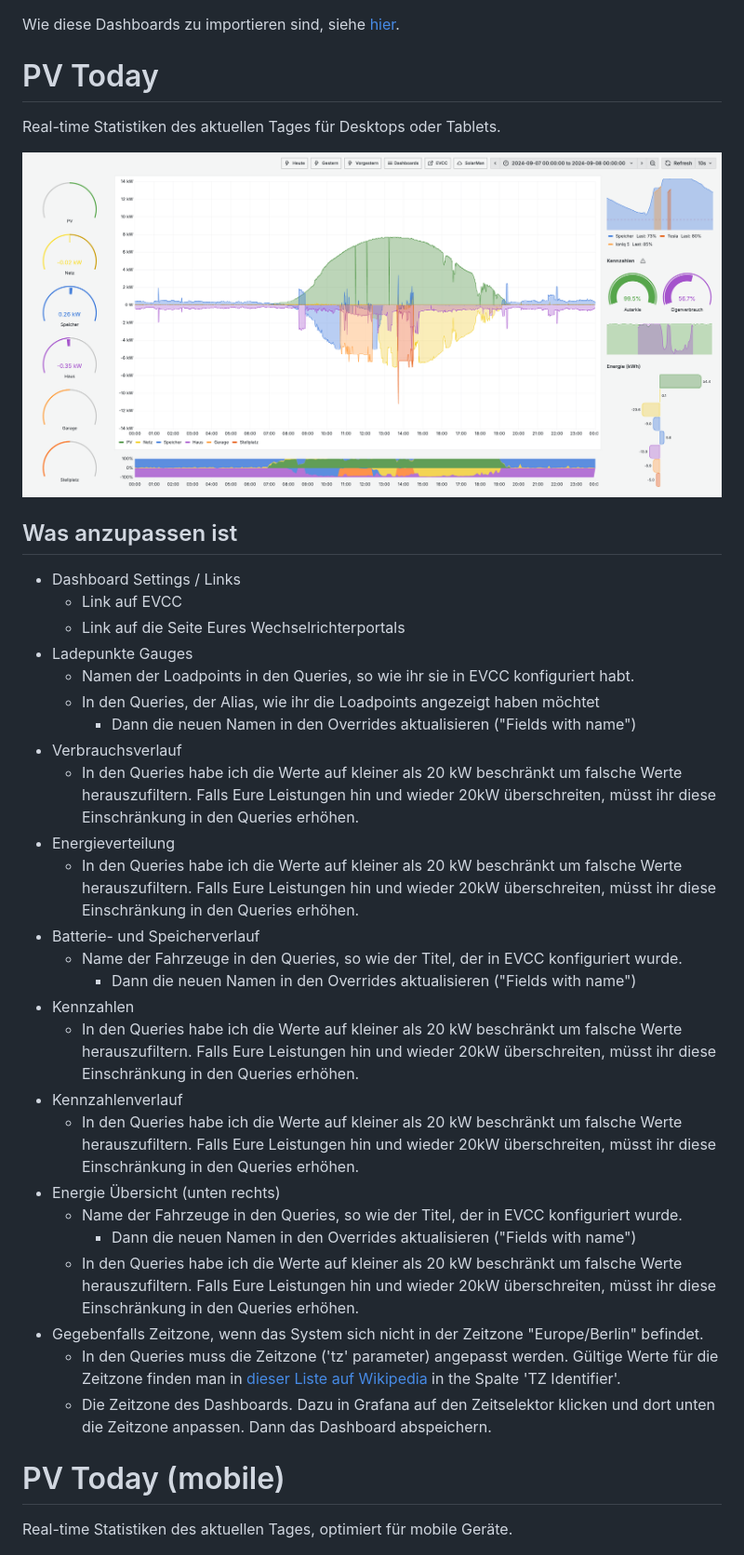
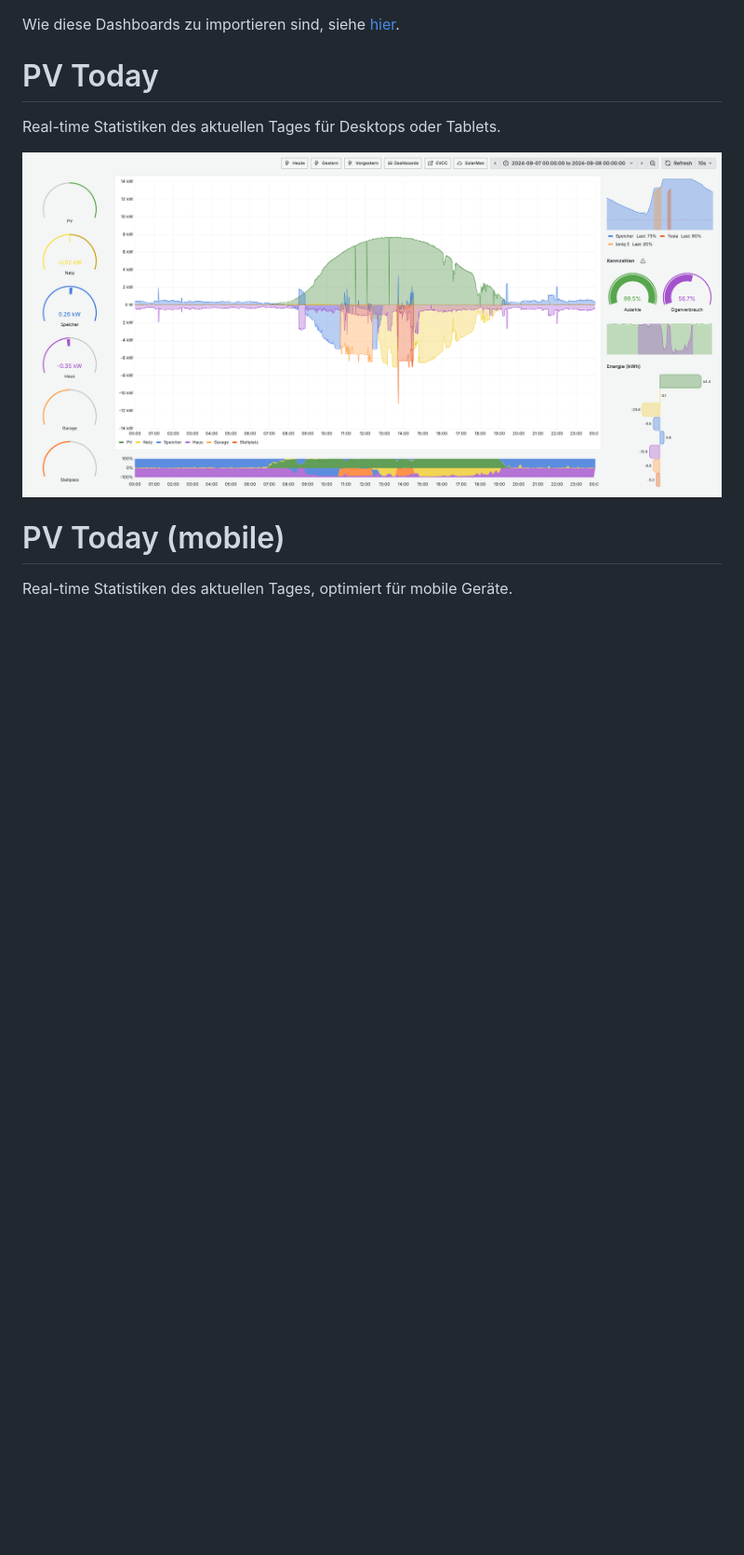
Before and after one commit to ha-puzzles/evcc-grafana-dashboards, a Markdown page: dashboards/README.md, the part around one of its changes. Shown at 93% size. Rendered like a GitHub page; blank space fills up the shorter version.

```diff
--- a/dashboards/README.md
+++ b/dashboards/README.md
@@ -6,33 +6,6 @@ Real-time Statistiken des aktuellen Tages für Desktops oder Tablets.
 
 ![PV Today Screenshot](img/today.png)
 
-## Was anzupassen ist
-- Dashboard Settings / Links
-  - Link auf EVCC
-  - Link auf die Seite Eures Wechselrichterportals
-- Ladepunkte Gauges
-  - Namen der Loadpoints in den Queries, so wie ihr sie in EVCC konfiguriert habt.
-  - In den Queries, der Alias, wie ihr die Loadpoints angezeigt haben möchtet
-    - Dann die neuen Namen in den Overrides aktualisieren ("Fields with name")
-- Verbrauchsverlauf
-  - In den Queries habe ich die Werte auf kleiner als 20 kW beschränkt um falsche Werte herauszufiltern. Falls Eure Leistungen hin und wieder 20kW überschreiten, müsst ihr diese Einschränkung in den Queries erhöhen.
-- Energieverteilung
-  - In den Queries habe ich die Werte auf kleiner als 20 kW beschränkt um falsche Werte herauszufiltern. Falls Eure Leistungen hin und wieder 20kW überschreiten, müsst ihr diese Einschränkung in den Queries erhöhen.
-- Batterie- und Speicherverlauf
-  - Name der Fahrzeuge in den Queries, so wie der Titel, der in EVCC konfiguriert wurde.
-    - Dann die neuen Namen in den Overrides aktualisieren ("Fields with name")
-- Kennzahlen
-  - In den Queries habe ich die Werte auf kleiner als 20 kW beschränkt um falsche Werte herauszufiltern. Falls Eure Leistungen hin und wieder 20kW überschreiten, müsst ihr diese Einschränkung in den Queries erhöhen.
-- Kennzahlenverlauf
-  - In den Queries habe ich die Werte auf kleiner als 20 kW beschränkt um falsche Werte herauszufiltern. Falls Eure Leistungen hin und wieder 20kW überschreiten, müsst ihr diese Einschränkung in den Queries erhöhen.
-- Energie Übersicht (unten rechts)
-  - Name der Fahrzeuge in den Queries, so wie der Titel, der in EVCC konfiguriert wurde.
-    - Dann die neuen Namen in den Overrides aktualisieren ("Fields with name")
-  - In den Queries habe ich die Werte auf kleiner als 20 kW beschränkt um falsche Werte herauszufiltern. Falls Eure Leistungen hin und wieder 20kW überschreiten, müsst ihr diese Einschränkung in den Queries erhöhen.
-- Gegebenfalls Zeitzone, wenn das System sich nicht in der Zeitzone "Europe/Berlin" befindet.
-  - In den Queries muss die Zeitzone ('tz' parameter) angepasst werden. Gültige Werte für die Zeitzone finden man in [dieser Liste auf Wikipedia](https://en.wikipedia.org/wiki/List_of_tz_database_time_zones#List) in the Spalte 'TZ Identifier'.
-  - Die Zeitzone des Dashboards. Dazu in Grafana auf den Zeitselektor klicken und dort unten die Zeitzone anpassen. Dann das Dashboard abspeichern.
-
 
 # PV Today (mobile)
 
```
Also changed, not shown: other parts of dashboards/README.md (+6 -49 lines), dashboards/img/all-time.png, dashboards/img/variables.png (added), 11 other files.
